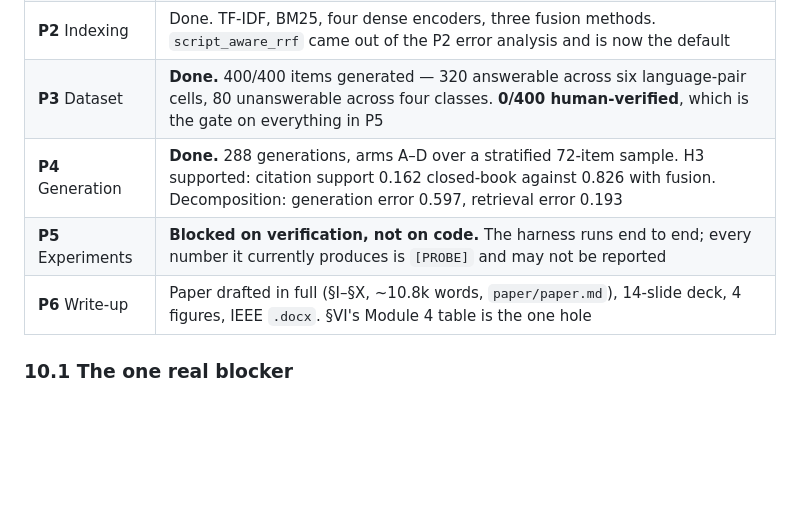
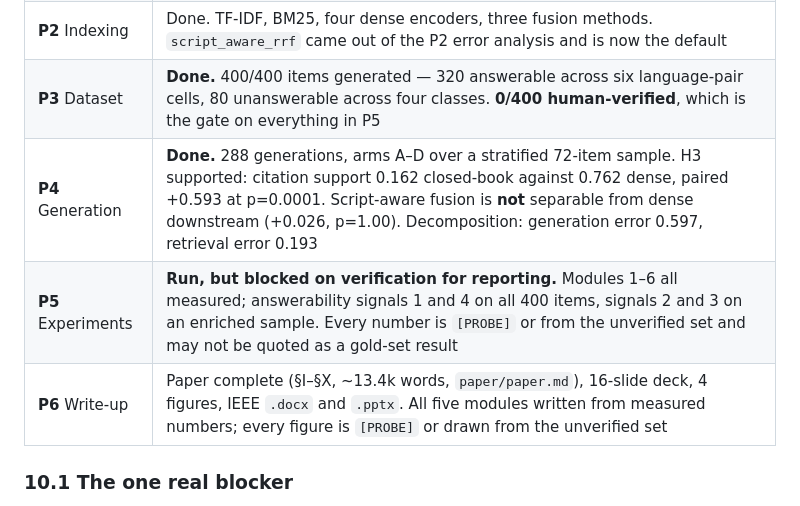
Before and after one commit to dhruvv1402/IndicRAG-QA, a Markdown page: docs/PLAN.md, the part around the change. Rendered like a GitHub page; blank space fills up the shorter version.

Commit message:
Bring the phase table up to tonight's state
P4 now records the retraction alongside the result: H3 holds at p=0.0001,
and script-aware fusion is not separable from dense retrieval downstream
at p=1.00. Stating only the first would repeat the error the retraction
corrected.

P5 is run rather than merely unblocked-in-principle, and P6 is complete
rather than drafted with a hole.

```diff
--- a/docs/PLAN.md
+++ b/docs/PLAN.md
@@ -473,9 +473,9 @@ verification, P6 is substantially drafted.
 | **P1** Corpus | Done, with a documented source change (PRD §5.4). 40 schemes × EN/HI = 80 documents → 694 passages, 80/80 passing integrity validation |
 | **P2** Indexing | Done. TF-IDF, BM25, four dense encoders, three fusion methods. `script_aware_rrf` came out of the P2 error analysis and is now the default |
 | **P3** Dataset | **Done.** 400/400 items generated — 320 answerable across six language-pair cells, 80 unanswerable across four classes. **0/400 human-verified**, which is the gate on everything in P5 |
-| **P4** Generation | **Done.** 288 generations, arms A–D over a stratified 72-item sample. H3 supported: citation support 0.162 closed-book against 0.826 with fusion. Decomposition: generation error 0.597, retrieval error 0.193 |
-| **P5** Experiments | **Blocked on verification, not on code.** The harness runs end to end; every number it currently produces is `[PROBE]` and may not be reported |
-| **P6** Write-up | Paper drafted in full (§I–§X, ~10.8k words, `paper/paper.md`), 14-slide deck, 4 figures, IEEE `.docx`. §VI's Module 4 table is the one hole |
+| **P4** Generation | **Done.** 288 generations, arms A–D over a stratified 72-item sample. H3 supported: citation support 0.162 closed-book against 0.762 dense, paired +0.593 at p=0.0001. Script-aware fusion is **not** separable from dense downstream (+0.026, p=1.00). Decomposition: generation error 0.597, retrieval error 0.193 |
+| **P5** Experiments | **Run, but blocked on verification for reporting.** Modules 1–6 all measured; answerability signals 1 and 4 on all 400 items, signals 2 and 3 on an enriched sample. Every number is `[PROBE]` or from the unverified set and may not be quoted as a gold-set result |
+| **P6** Write-up | Paper complete (§I–§X, ~13.4k words, `paper/paper.md`), 16-slide deck, 4 figures, IEEE `.docx` and `.pptx`. All five modules written from measured numbers; every figure is `[PROBE]` or drawn from the unverified set |
 
 ### 10.1 The one real blocker
 
```
